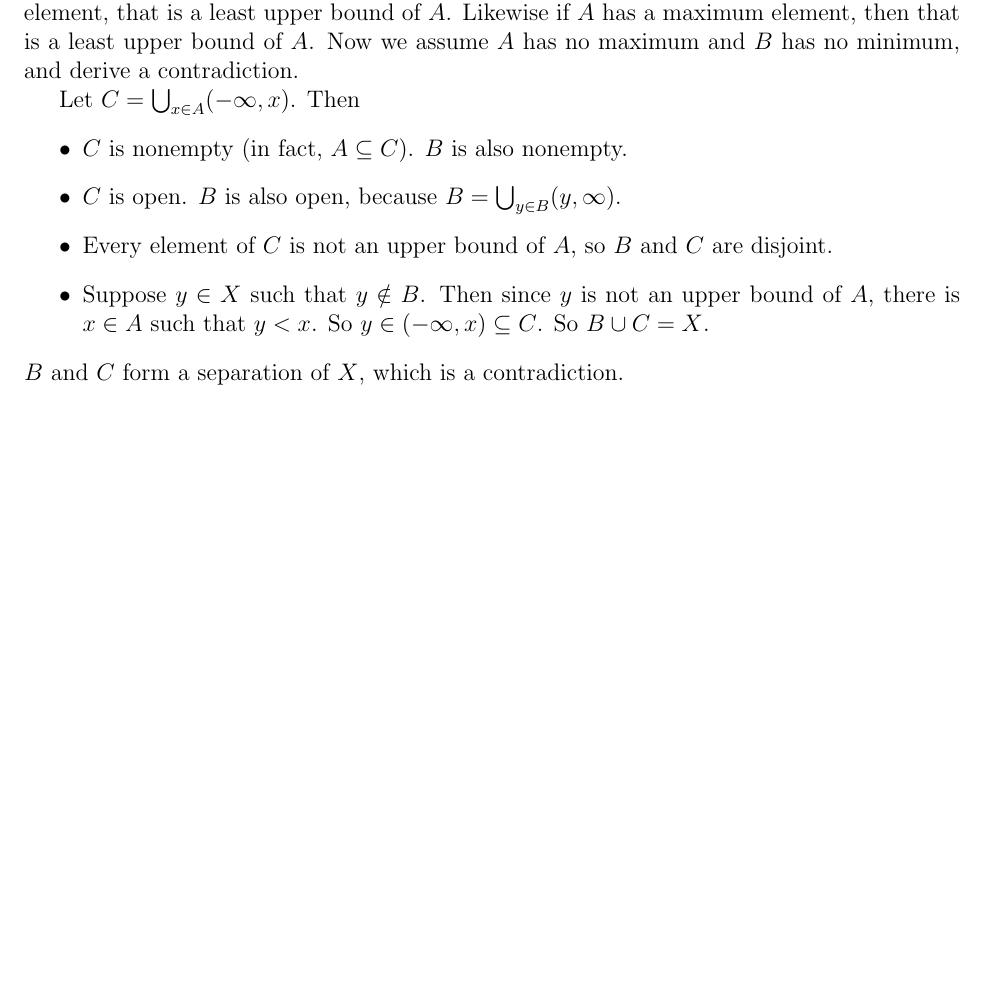
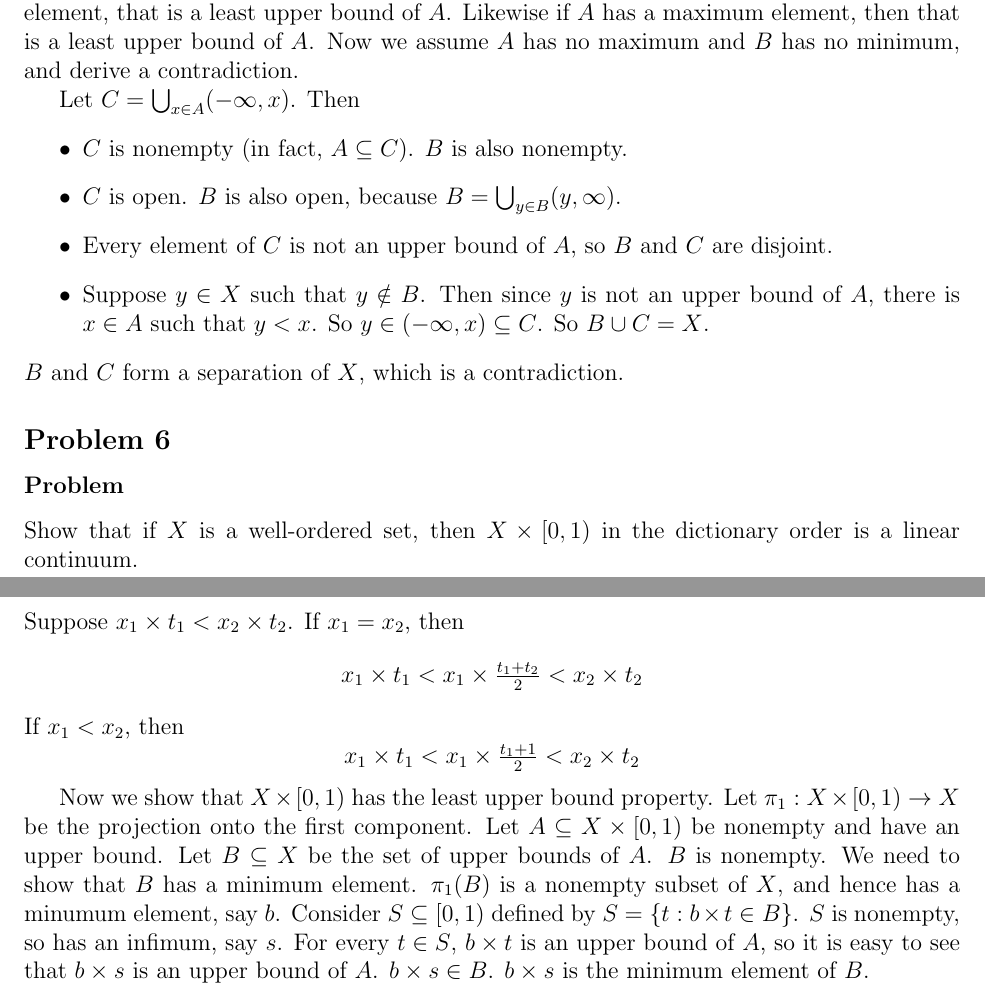
Before and after one commit to prateek-0/munkres-solutions, a LaTeX document (solutions.tex, which reads chapter3/sec24-connected-subspace-real.tex): part of page 24 of 24 before the commit and two parts of pages 24 and 25 of 25 after it, the two joined at a grey line, cut so that both start at the same text, the shorter picture padded with empty space. Compiled offline with pdfLaTeX.

Commit message:
Added solution

```diff
--- a/chapter3/sec24-connected-subspace-real.tex
+++ b/chapter3/sec24-connected-subspace-real.tex
@@ -36,3 +36,19 @@ Let $C = \bigcup_{x \in A} (-\infty, x)$. Then
 \item Suppose $y \in X$ such that $y \notin B$. Then since $y$ is not an upper bound of $A$, there is $x \in A$ such that $y < x$. So $y \in (-\infty, x) \subseteq C$. So $B \cup C = X$.
 \end{itemize}
 $B$ and $C$ form a separation of $X$, which is a contradiction.
+
+%%%%%%%%%%%%%%%%%%%%%%%%% 6 %%%%%%%%%%%%%%%%%%%%%%%%%
+
+\setcounter{subsection}{5} % 6
+\subsection{}
+
+\subsubsection{Problem}
+Show that if $X$ is a well-ordered set, then $X \times [0,1)$ in the dictionary order is a linear continuum.
+
+\subsubsection{Solution}
+Suppose $x_1 \times t_1 < x_2 \times t_2$. If $x_1 = x_2$, then
+\[x_1 \times t_1 <x_1 \times \tfrac{t_1+t_2}{2} <x_2 \times t_2\]
+If $x_1 < x_2$, then
+\[x_1 \times t_1 <x_1 \times \tfrac{t_1+1}{2} <x_2 \times t_2\]
+
+Now we show that $X \times [0,1)$ has the least upper bound property. Let $\pi_1 : X \times [0,1) \to X$ be the projection onto the first component. Let $A \subseteq X \times [0,1)$ be nonempty and have an upper bound. Let $B \subseteq X$ be the set of upper bounds of $A$. $B$ is nonempty. We need to show that $B$ has a minimum element. $\pi_1(B)$ is a nonempty subset of $X$, and hence has a minumum element, say $b$. Consider $S \subseteq [0,1)$ defined by $S = \{t : b \times t \in B\}$. $S$ is nonempty, so has an infimum, say $s$. For every $t \in S$, $b \times t$ is an upper bound of $A$, so it is easy to see that $b \times s$ is an upper bound of $A$. $b \times s \in B$. $b \times s$ is the minimum element of $B$.
```
